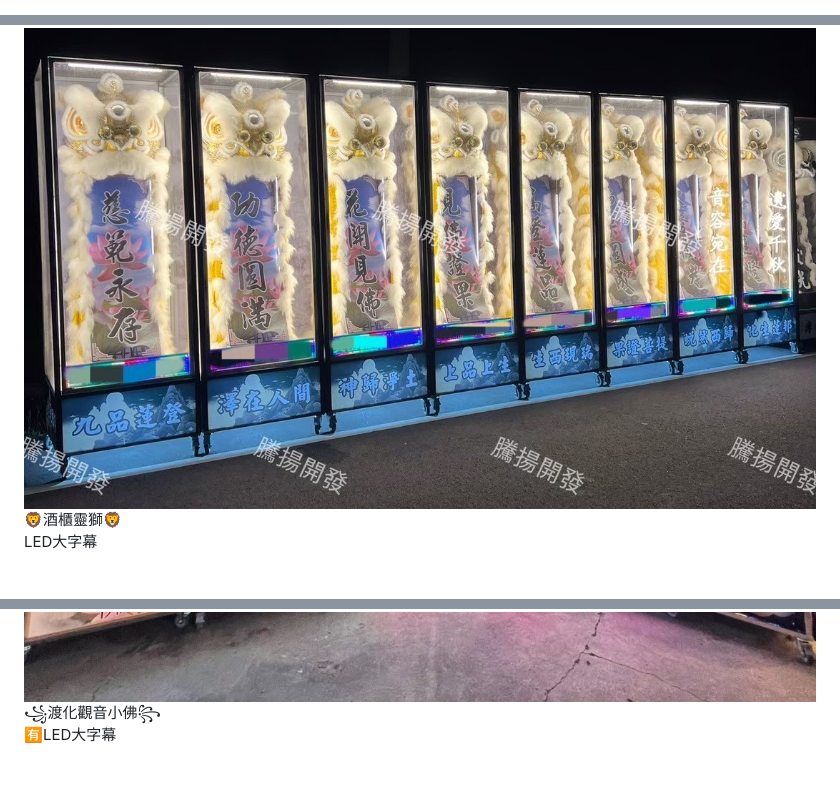
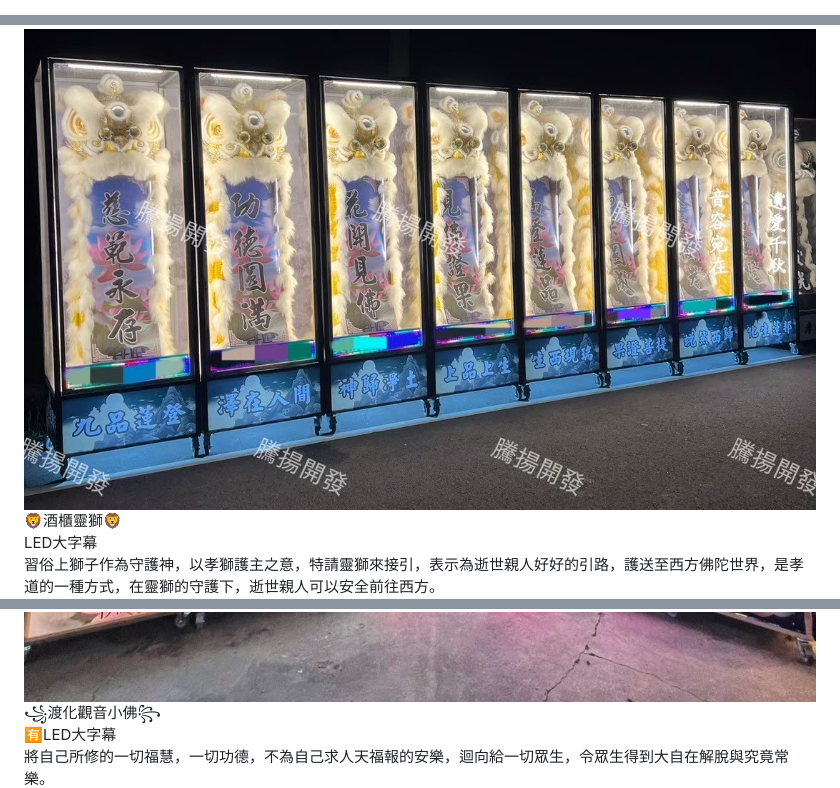
Before and after one commit to LeoCheng802/Leo__802, a Markdown page: README.md, 3 parts joined by grey strips. GitHub-like rendering; blank space fills up the shorter version.

```diff
--- a/README.md
+++ b/README.md
@@ -4,7 +4,8 @@
     <meta name="viewport" content="width=device-width, initial-scale=1.0">
     <title>產品介紹</title>
     <style>
-        p1{color: darkorange;
+        .text-center{text-align: center; //文字置中}
+        h1{color: darkorange;
         font-size:45px;
         background-color: black}
         p2{color: rgb(240, 34, 240);
@@ -84,7 +85,8 @@
             width="1000"
             height="300"
             title="守孝靈獅2">
-    <p6 style="text-align:center">🦁️酒櫃靈獅🦁️<br/>LED大字幕</p6>
+    <p6 style="text-align:center">🦁️酒櫃靈獅🦁️<br/>LED大字幕<br/></p6>
+    <p7 style="text-align:center">習俗上獅子作為守護神，以孝獅護主之意，特請靈獅來接引，表示為逝世親人好好的引路，護送至西方佛陀世界，是孝道的一種方式，在靈獅的守護下，逝世親人可以安全前往西方。</p7>
         <img
             src="https://raw.githubusercontent.com/LeoCheng802/Leo__802/main/assets/images/%E9%85%92%E6%AB%83%E9%9D%88%E7%8D%85.jpg"
             Hspace=""
@@ -100,7 +103,8 @@
             width="1000"
             height="300"
             title="持經觀音大佛、守孝靈獅">
-    <p6 style="text-align:center">꧁渡化觀音小佛꧂<br/>🈶LED大字幕</p6>
+    <p6 style="text-align:center">꧁渡化觀音小佛꧂<br/>🈶LED大字幕<br/></p6>
+    <p7 style="text-align:center">將自己所修的一切福慧，一切功德，不為自己求人天福報的安樂，迴向給一切眾生，令眾生得到大自在解脫與究竟常樂。</p7>
         <img
             src="https://raw.githubusercontent.com/LeoCheng802/Leo__802/main/assets/images/%E6%B8%A1%E5%8C%96%E8%A7%80%E9%9F%B3.jpg"
             Hspace=""
```
Also changed, not shown: other parts of README.md (+6 -5 lines).
